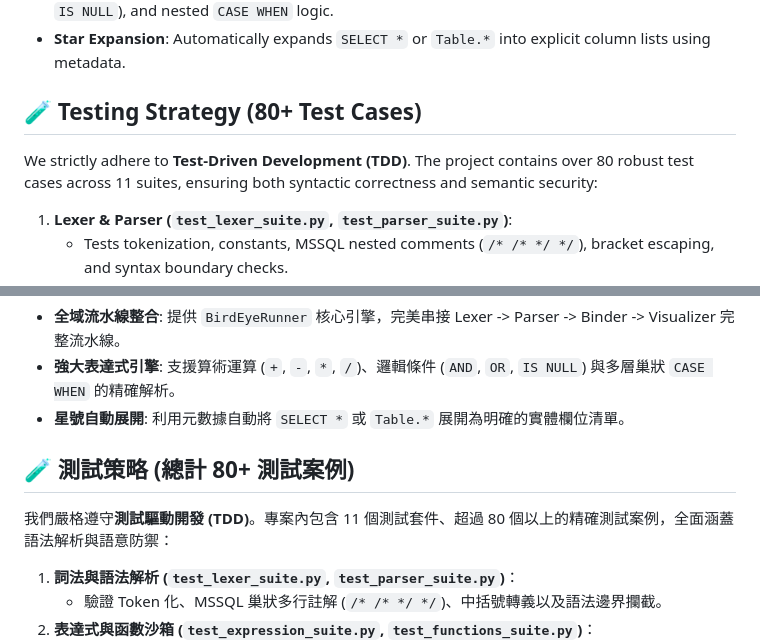
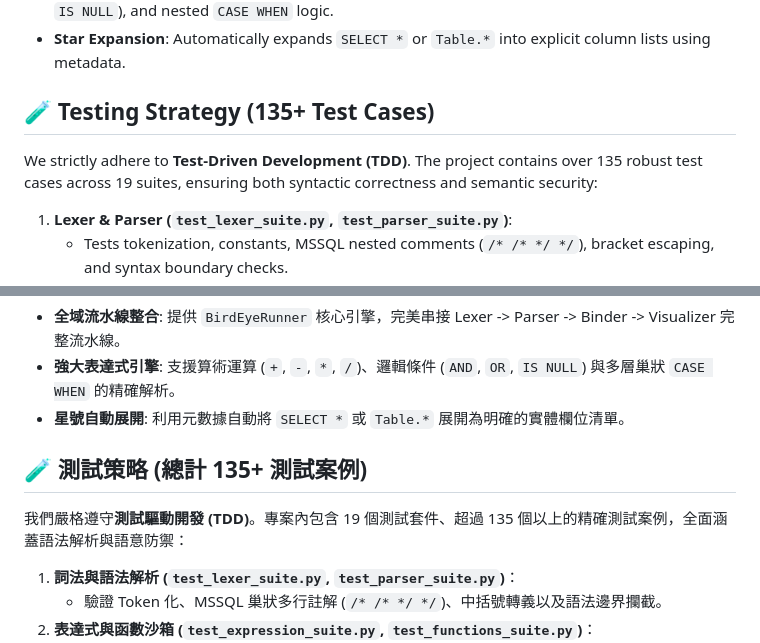
Before and after one commit to wbird0606/BirdEye-SQL, a Markdown page: README.md, 2 parts joined by grey strips. Drawn GitHub-style.

Commit message:
docs: 精確更新 TDD 測試案例數量至 135+，並同步中英文版本

```diff
--- a/README.md
+++ b/README.md
@@ -53,8 +53,8 @@ python main.py --file my_query.sql --csv custom_schema.csv --format mermaid
 * **Expression Engine**: Supports arithmetic operations (`+`, `-`, `*`, `/`), logical conditions (`AND`, `OR`, `IS NULL`), and nested `CASE WHEN` logic.
 * **Star Expansion**: Automatically expands `SELECT *` or `Table.*` into explicit column lists using metadata.
 
-## 🧪 Testing Strategy (80+ Test Cases)
-We strictly adhere to **Test-Driven Development (TDD)**. The project contains over 80 robust test cases across 11 suites, ensuring both syntactic correctness and semantic security:
+## 🧪 Testing Strategy (135+ Test Cases)
+We strictly adhere to **Test-Driven Development (TDD)**. The project contains over 135 robust test cases across 19 suites, ensuring both syntactic correctness and semantic security:
 
 1. **Lexer & Parser (`test_lexer_suite.py`, `test_parser_suite.py`)**:
    * Tests tokenization, constants, MSSQL nested comments (`/* /* */ */`), bracket escaping, and syntax boundary checks.
@@ -124,8 +124,8 @@ python main.py --file my_query.sql --csv custom_schema.csv --format mermaid
 * **強大表達式引擎**: 支援算術運算 (`+`, `-`, `*`, `/`)、邏輯條件 (`AND`, `OR`, `IS NULL`) 與多層巢狀 `CASE WHEN` 的精確解析。
 * **星號自動展開**: 利用元數據自動將 `SELECT *` 或 `Table.*` 展開為明確的實體欄位清單。
 
-## 🧪 測試策略 (總計 80+ 測試案例)
-我們嚴格遵守**測試驅動開發 (TDD)**。專案內包含 11 個測試套件、超過 80 個以上的精確測試案例，全面涵蓋語法解析與語意防禦：
+## 🧪 測試策略 (總計 135+ 測試案例)
+我們嚴格遵守**測試驅動開發 (TDD)**。專案內包含 19 個測試套件、超過 135 個以上的精確測試案例，全面涵蓋語法解析與語意防禦：
 
 1. **詞法與語法解析 (`test_lexer_suite.py`, `test_parser_suite.py`)**：
    * 驗證 Token 化、MSSQL 巢狀多行註解 (`/* /* */ */`)、中括號轉義以及語法邊界攔截。
```
